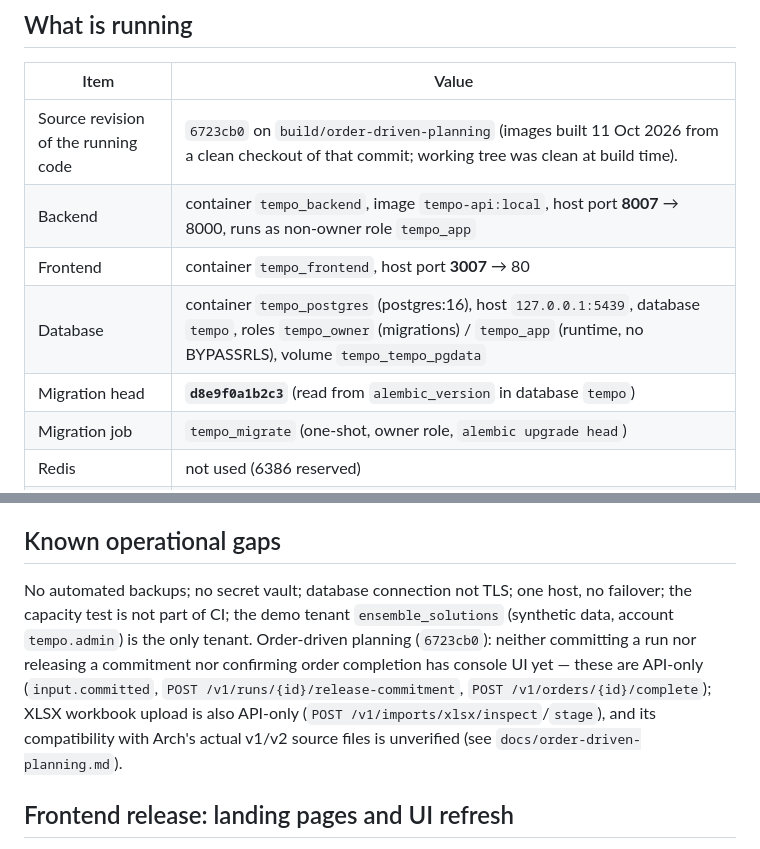
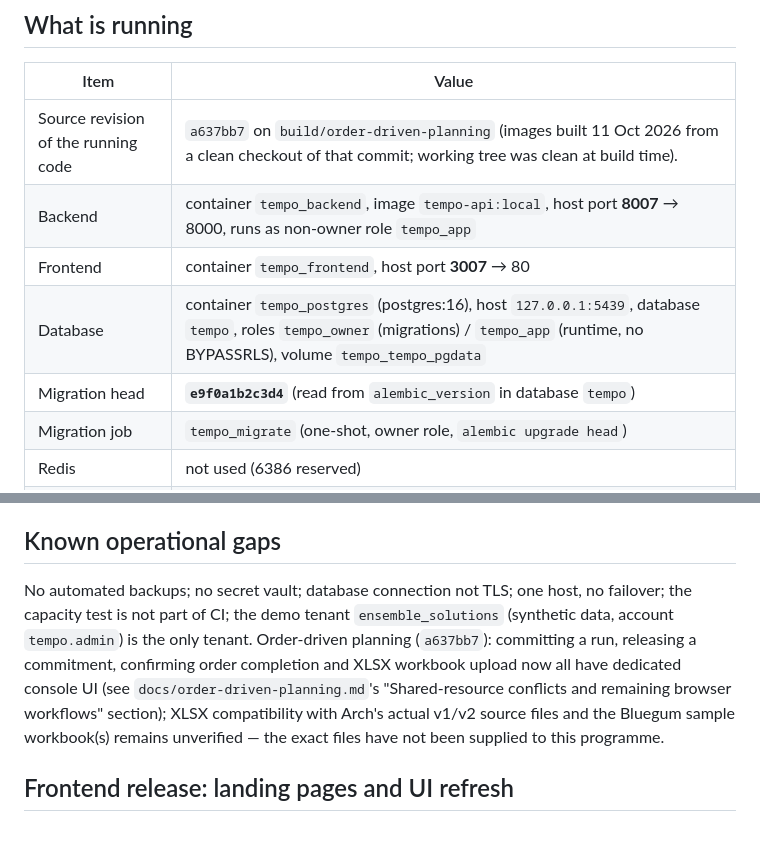
Before and after one commit to archivalg/Tempo, a Markdown page: docs/DEPLOYMENT.md, 2 parts joined by grey strips. GitHub-like rendering.

```diff
--- a/docs/DEPLOYMENT.md
+++ b/docs/DEPLOYMENT.md
@@ -8,11 +8,11 @@ For what the deployed revision actually *does* (capability by capability, with e
 
 | Item | Value |
 |---|---|
-| Source revision of the running code | `6723cb0` on `build/order-driven-planning` (images built 11 Oct 2026 from a clean checkout of that commit; working tree was clean at build time). |
+| Source revision of the running code | `a637bb7` on `build/order-driven-planning` (images built 11 Oct 2026 from a clean checkout of that commit; working tree was clean at build time). |
 | Backend | container `tempo_backend`, image `tempo-api:local`, host port **8007** → 8000, runs as non-owner role `tempo_app` |
 | Frontend | container `tempo_frontend`, host port **3007** → 80 |
 | Database | container `tempo_postgres` (postgres:16), host `127.0.0.1:5439`, database `tempo`, roles `tempo_owner` (migrations) / `tempo_app` (runtime, no BYPASSRLS), volume `tempo_tempo_pgdata` |
-| Migration head | **`d8e9f0a1b2c3`** (read from `alembic_version` in database `tempo`) |
+| Migration head | **`e9f0a1b2c3d4`** (read from `alembic_version` in database `tempo`) |
 | Migration job | `tempo_migrate` (one-shot, owner role, `alembic upgrade head`) |
 | Redis | not used (6386 reserved) |
 | Dev identity picker | **OFF** in the deployed stack (`TEMPO_DEV_IDP_ENABLED=false`); password sign-in only |
@@ -84,7 +122,7 @@ The demo reset (`bootstrap-ensemble-demo --reset`) now **refuses** any database
 - Backup/restore drill: one manual `pg_dump`/`pg_restore` of `tempo` into a scratch database on 1 Oct 2026; row counts matched. No schedule, off-host copy or timed recovery yet.
 
 ## Known operational gaps
-No automated backups; no secret vault; database connection not TLS; one host, no failover; the capacity test is not part of CI; the demo tenant `ensemble_solutions` (synthetic data, account `tempo.admin`) is the only tenant. Order-driven planning (`6723cb0`): neither committing a run nor releasing a commitment nor confirming order completion has console UI yet — these are API-only (`input.committed`, `POST /v1/runs/{id}/release-commitment`, `POST /v1/orders/{id}/complete`); XLSX workbook upload is also API-only (`POST /v1/imports/xlsx/inspect`/`stage`), and its compatibility with Arch's actual v1/v2 source files is unverified (see `docs/order-driven-planning.md`).
+No automated backups; no secret vault; database connection not TLS; one host, no failover; the capacity test is not part of CI; the demo tenant `ensemble_solutions` (synthetic data, account `tempo.admin`) is the only tenant. Order-driven planning (`a637bb7`): committing a run, releasing a commitment, confirming order completion and XLSX workbook upload now all have dedicated console UI (see `docs/order-driven-planning.md`'s "Shared-resource conflicts and remaining browser workflows" section); XLSX compatibility with Arch's actual v1/v2 source files and the Bluegum sample workbook(s) remains unverified — the exact files have not been supplied to this programme.
 
 ## Frontend release: landing pages and UI refresh
 
```
Also changed, not shown: other parts of docs/DEPLOYMENT.md (+38 -0 lines), docs/PRODUCT-STATE.md (+19 -6 lines).
